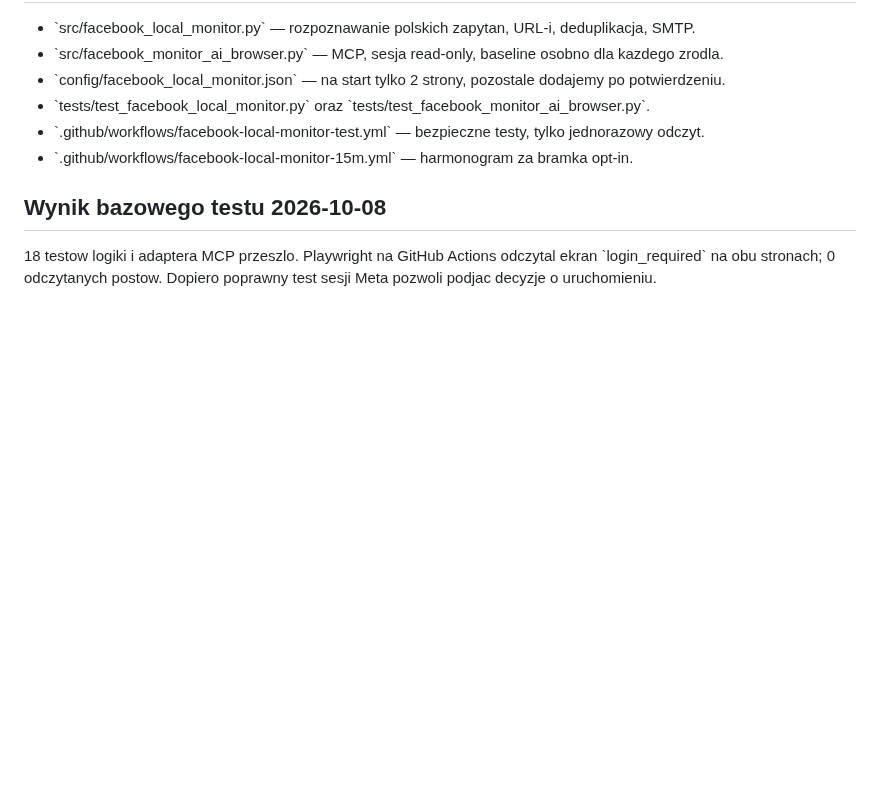
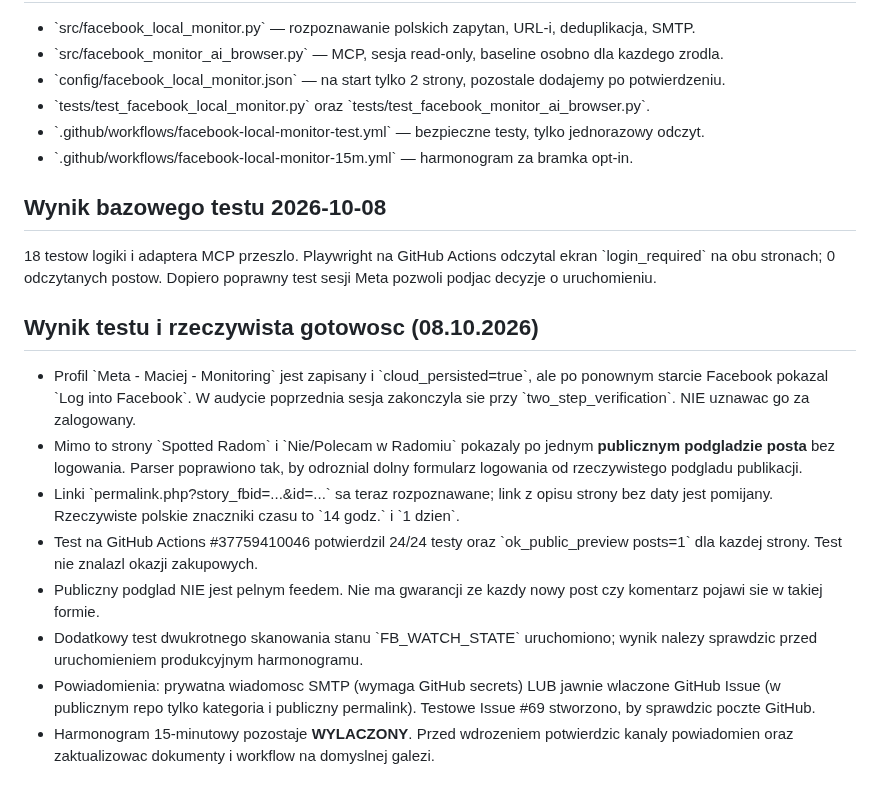
Before and after one commit to napieraj2018-arch/Watcher-15, a Markdown page: FACEBOOK-MONITOR.md, the part around the change. GitHub-like rendering; blank space fills up the shorter version.

Commit message:
Document actual public preview coverage, incomplete 2FA and secure alert readiness

```diff
--- a/FACEBOOK-MONITOR.md
+++ b/FACEBOOK-MONITOR.md
@@ -55,3 +55,15 @@ Nie dotyka istniejacego Watcher-15 ani zadnych kont reklamowych.
 ## Wynik bazowego testu 2026-10-08
 
 18 testow logiki i adaptera MCP przeszlo. Playwright na GitHub Actions odczytal ekran \`login_required\` na obu stronach; 0 odczytanych postow. Dopiero poprawny test sesji Meta pozwoli podjac decyzje o uruchomieniu.
+
+
+## Wynik testu i rzeczywista gotowosc (08.10.2026)
+
+- Profil \`Meta - Maciej - Monitoring\` jest zapisany i \`cloud_persisted=true\`, ale po ponownym starcie Facebook pokazal \`Log into Facebook\`. W audycie poprzednia sesja zakonczyla sie przy \`two_step_verification\`. NIE uznawac go za zalogowany.
+- Mimo to strony \`Spotted Radom\` i \`Nie/Polecam w Radomiu\` pokazaly po jednym **publicznym podgladzie posta** bez logowania. Parser poprawiono tak, by odroznial dolny formularz logowania od rzeczywistego podgladu publikacji.
+- Linki \`permalink.php?story_fbid=...&id=...\` sa teraz rozpoznawane; link z opisu strony bez daty jest pomijany. Rzeczywiste polskie znaczniki czasu to \`14 godz.\` i \`1 dzien\`.
+- Test na GitHub Actions #37759410046 potwierdzil 24/24 testy oraz \`ok_public_preview posts=1\` dla kazdej strony. Test nie znalazl okazji zakupowych.
+- Publiczny podglad NIE jest pelnym feedem. Nie ma gwarancji ze kazdy nowy post czy komentarz pojawi sie w takiej formie.
+- Dodatkowy test dwukrotnego skanowania stanu \`FB_WATCH_STATE\` uruchomiono; wynik nalezy sprawdzic przed uruchomieniem produkcyjnym harmonogramu.
+- Powiadomienia: prywatna wiadomosc SMTP (wymaga GitHub secrets) LUB jawnie wlaczone GitHub Issue (w publicznym repo tylko kategoria i publiczny permalink). Testowe Issue #69 stworzono, by sprawdzic poczte GitHub.
+- Harmonogram 15-minutowy pozostaje **WYLACZONY**. Przed wdrozeniem potwierdzic kanaly powiadomien oraz zaktualizowac dokumenty i workflow na domyslnej galezi.
```
